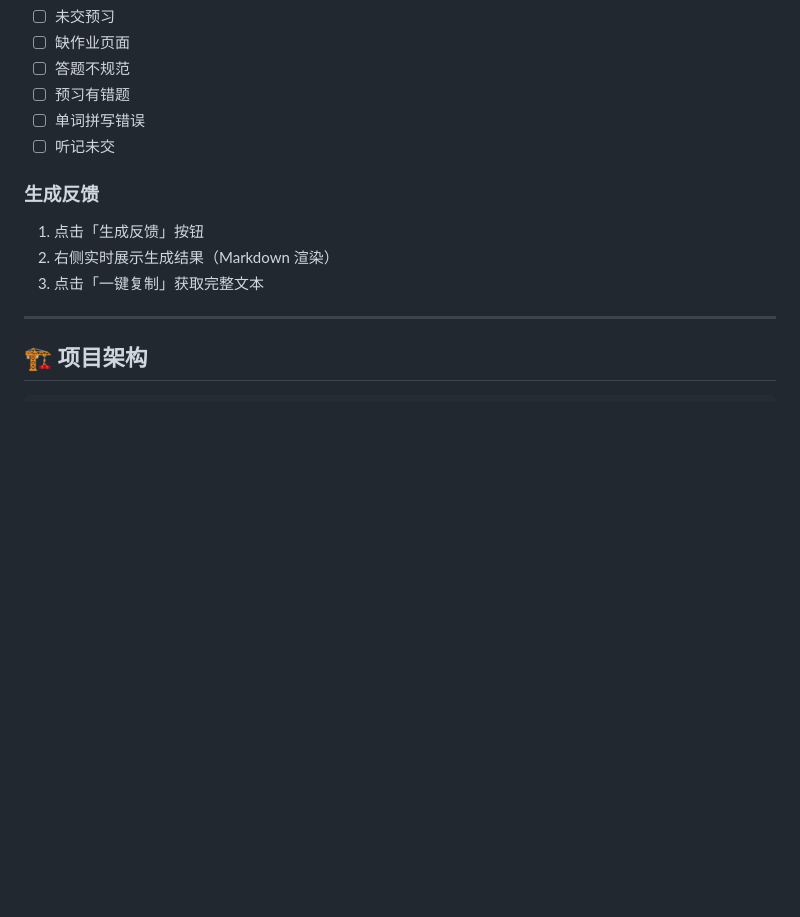
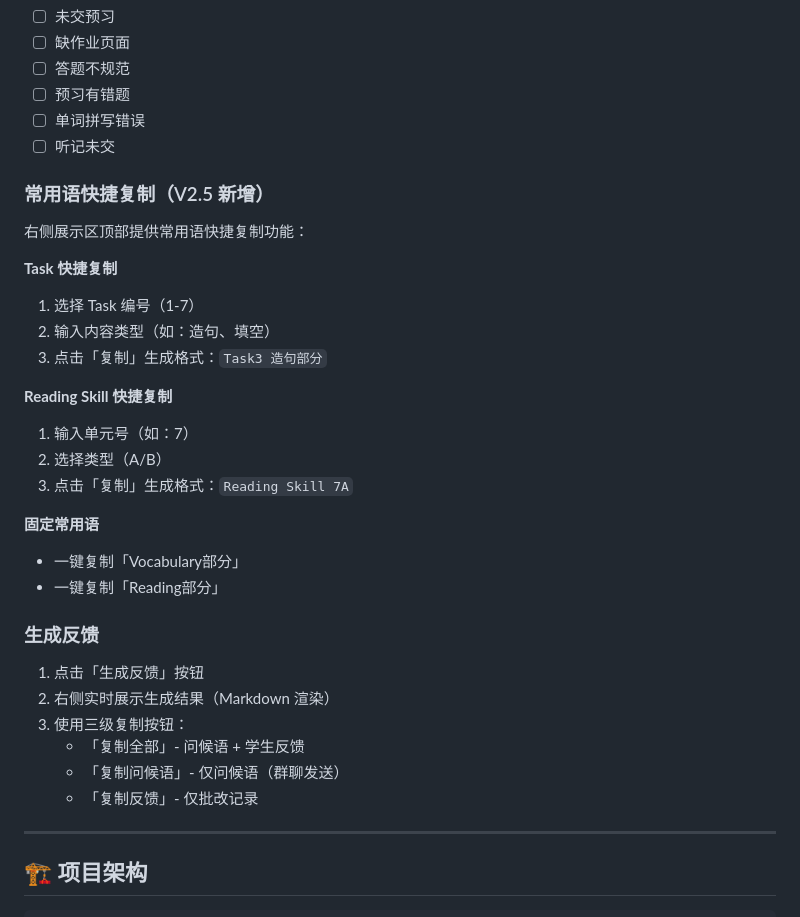
Before and after one commit to Yuntian-Liu/Gradify, a Markdown page: README.md, the part around one of its changes. GitHub-like rendering; blank space fills up the shorter version.

```diff
--- a/README.md
+++ b/README.md
@@ -147,11 +159,32 @@ Task3造句: 3.没懂what sports，选了颜色。6.主谓一致错
 - ☐ 单词拼写错误
 - ☐ 听记未交
 
+### 常用语快捷复制（V2.5 新增）
+
+右侧展示区顶部提供常用语快捷复制功能：
+
+**Task 快捷复制**
+1. 选择 Task 编号（1-7）
+2. 输入内容类型（如：造句、填空）
+3. 点击「复制」生成格式：`Task3 造句部分`
+
+**Reading Skill 快捷复制**
+1. 输入单元号（如：7）
+2. 选择类型（A/B）
+3. 点击「复制」生成格式：`Reading Skill 7A`
+
+**固定常用语**
+- 一键复制「Vocabulary部分」
+- 一键复制「Reading部分」
+
 ### 生成反馈
 
 1. 点击「生成反馈」按钮
 2. 右侧实时展示生成结果（Markdown 渲染）
-3. 点击「一键复制」获取完整文本
+3. 使用三级复制按钮：
+   - 「复制全部」- 问候语 + 学生反馈
+   - 「复制问候语」- 仅问候语（群聊发送）
+   - 「复制反馈」- 仅批改记录
 
 ---
 
```
Also changed, not shown: other parts of README.md (+64 -18 lines).
